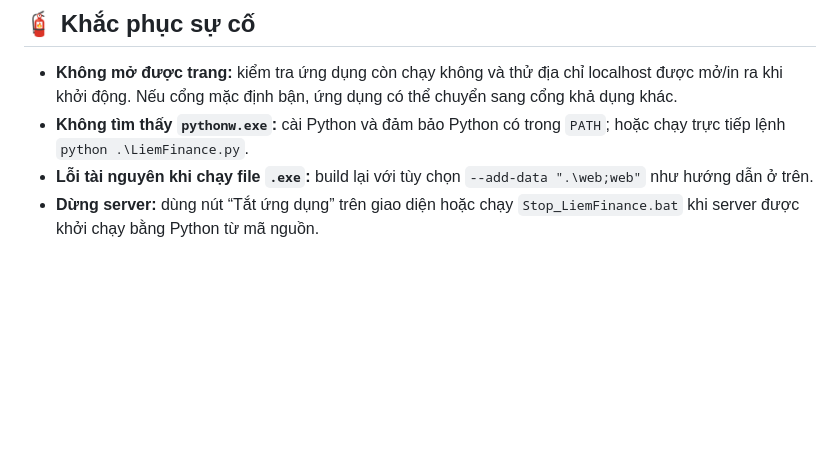
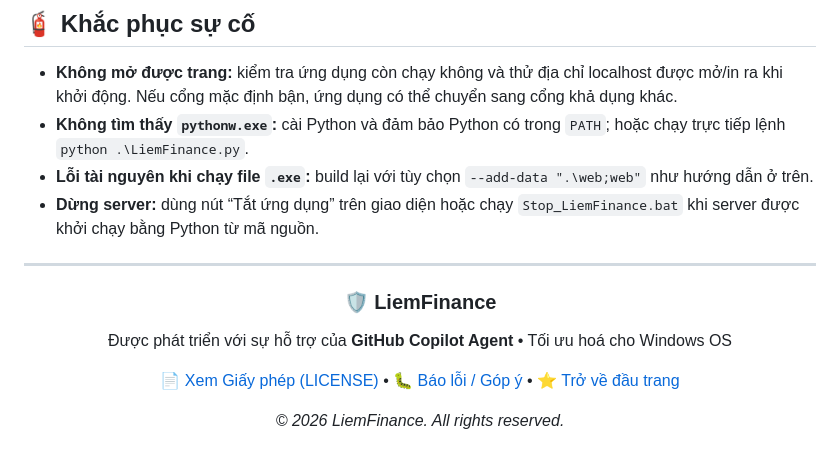
Before and after one commit to MinhquanLuong2137/LiemFinance, a Markdown page: README.md, the part around one of its changes. Rendered like a GitHub page; blank space fills up the shorter version.

Commit message:
Enhance README with project details and links
Added project description and links to README.

```diff
--- a/README.md
+++ b/README.md
@@ -199,3 +199,19 @@ cá nhân vào Git.
   `--add-data ".\web;web"` như hướng dẫn ở trên.
 - **Dừng server:** dùng nút “Tắt ứng dụng” trên giao diện hoặc chạy
   `Stop_LiemFinance.bat` khi server được khởi chạy bằng Python từ mã nguồn.
+
+
+---
+
+<div align="center">
+
+### 🛡️ LiemFinance
+
+Được phát triển với sự hỗ trợ của **GitHub Copilot Agent** • Tối ưu hoá cho Windows OS
+
+[📄 Xem Giấy phép (LICENSE)](LICENSE) • [🐛 Báo lỗi / Góp ý](https://github.com/) • [⭐ Trở về đầu trang](#-liemfinance---personal-expense-tracker)
+
+<p align="center">
+  <i>© 2026 LiemFinance. All rights reserved.</i>
+</p>
+
```
Also changed, not shown: other parts of README.md (+1 -0 lines).
